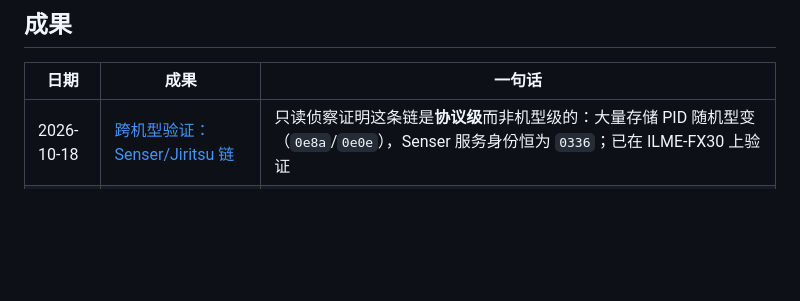
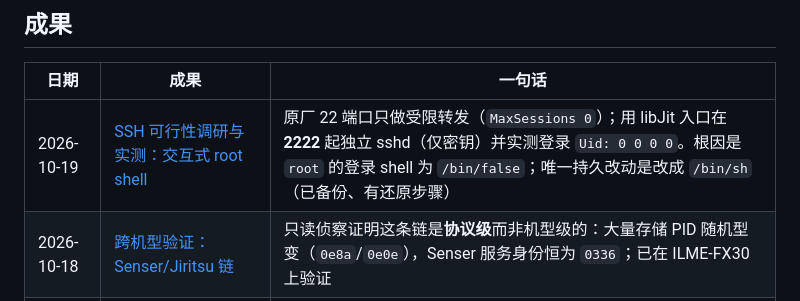
Before and after one commit to chocotan/a7c2-re, a Markdown page: README.md, the part around the change. Rendered like a GitHub page; blank space fills up the shorter version.

Commit message:
docs: index the SSH feasibility deliverable in the results table

```diff
--- a/README.md
+++ b/README.md
@@ -25,6 +25,7 @@
 
 | 日期 | 成果 | 一句话 |
 |---|---|---|
+| 2026-10-19 | [SSH 可行性调研与实测：交互式 root shell](report/2026-10-19-ssh-feasibility/) | 原厂 22 端口只做受限转发（`MaxSessions 0`）；用 libJit 入口在 **2222** 起独立 sshd（仅密钥）并实测登录 `Uid: 0 0 0 0`。根因是 `root` 的登录 shell 为 `/bin/false`；唯一持久改动是改成 `/bin/sh`（已备份、有还原步骤） |
 | 2026-10-18 | [跨机型验证：Senser/Jiritsu 链](report/2026-10-18-fx30-service-probe/) | 只读侦察证明这条链是**协议级**而非机型级的：大量存储 PID 随机型变（`0e8a`/`0e0e`），Senser 服务身份恒为 `0336`；已在 ILME-FX30 上验证 |
 | 2026-10-18 | [libJit 执行入口（两台真机已验证）](report/2026-10-18-libjit-exec/) | 改用固件自身对 `/tmp/jiritsu/libJit.so` 的 `dlopen` 取得 root 命令执行：**不写 `/etc/ld.so.preload`、不发 DEBUG、会话后无残留**；已在 **ILCE-7CM2 2.01** 与 **ILME-FX30** 上验证 `Uid: 0 0 0 0`，可从该 shell 挂卡并写读 |
 | 2026-10-17 | [原生 QEMU 相机实验（进行中）](report/2026-10-17-qemu-native-camera/) | 原固件菜单、原生窗口、9项操作、日期初始化修复及原Fsys虚拟写盘已验收；完整主界面/成像/拍照录像未完成。见[阶段进展](report/2026-10-17-qemu-native-camera/STATUS.md) |
```
